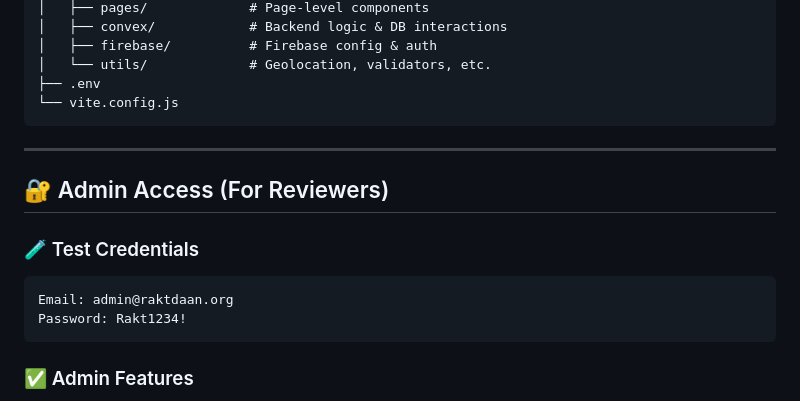
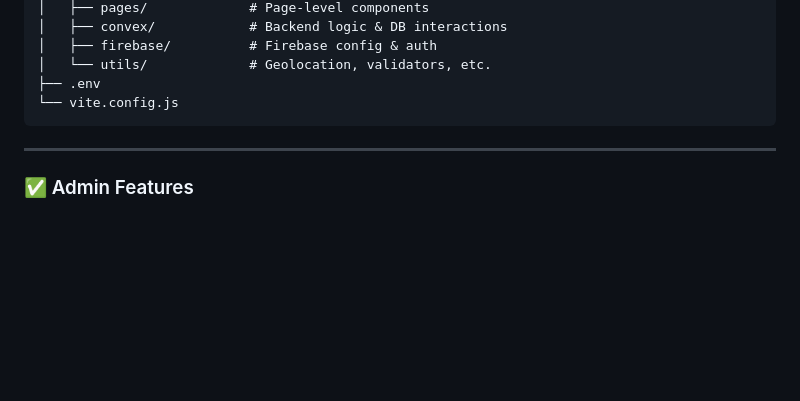
Before and after one commit to Aditya-Karmalkar/RAKTDAAN, a Markdown page: README.md, the part around the change. Drawn GitHub-style; blank space fills up the shorter version.

````diff
--- a/README.md
+++ b/README.md
@@ -116,14 +116,6 @@ RAKTDAAN/
 
 ---
 
-## 🔐 Admin Access (For Reviewers)
-
-### 🧪 Test Credentials
-```
-Email: admin@raktdaan.org
-Password: Rakt1234!
-```
-
 ### ✅ Admin Features
 - Manage users (Donors, Hospitals)
 - Track SOS alerts
````
